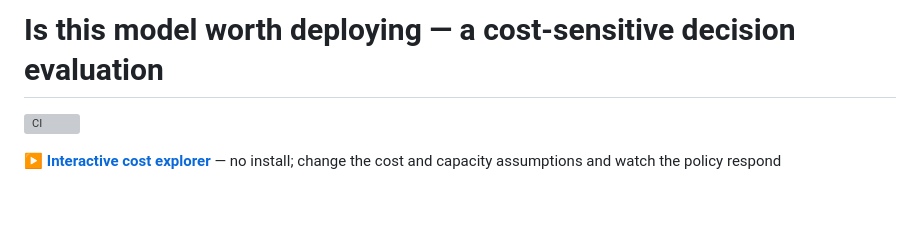
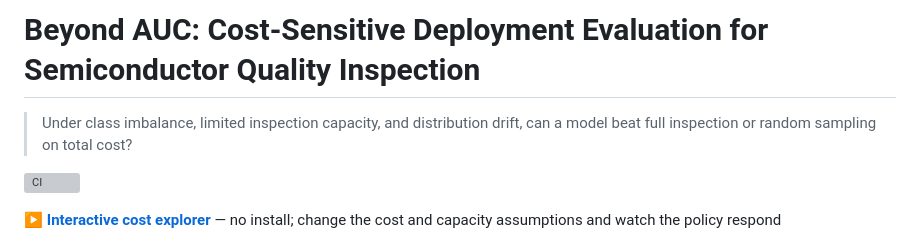
Before and after one commit to mina201199/ML_2, a Markdown page: README.md, the part around the change. Rendered like a GitHub page; blank space fills up the shorter version; grey boxes are pictures that could not be loaded.

Commit message:
docs: clarify project title and deployment focus

```diff
--- a/README.md
+++ b/README.md
@@ -1,4 +1,6 @@
-# Is this model worth deploying — a cost-sensitive decision evaluation
+# Beyond AUC: Cost-Sensitive Deployment Evaluation for Semiconductor Quality Inspection
+
+> Under class imbalance, limited inspection capacity, and distribution drift, can a model beat full inspection or random sampling on total cost?
 
 [![CI](https://github.com/mina201199/secom-cost-sensitive-eval/actions/workflows/ci.yml/badge.svg)](https://github.com/mina201199/secom-cost-sensitive-eval/actions/workflows/ci.yml)
 
```
Also changed, not shown: README.zh-TW.md (+3 -1 lines).
